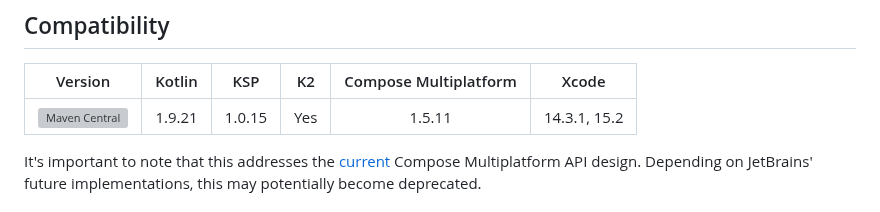
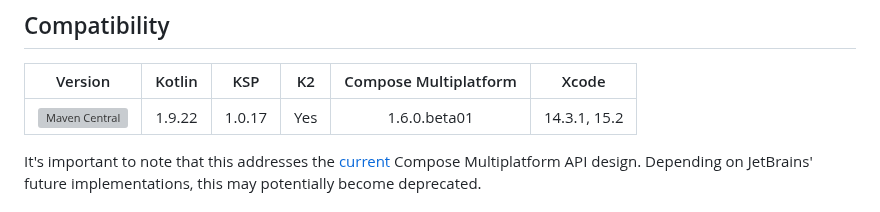
Before and after one commit to GuilhE/KMP-ComposeUIViewController, a Markdown page: README.md, the part around the change. Rendered like a GitHub page; grey boxes are pictures that could not be loaded.

```diff
--- a/README.md
+++ b/README.md
@@ -16,7 +16,7 @@ Kotlin Multiplatform and Compose Multiplatform are built upon the philosophy of
 
 | Version                                                                                                                                                                                                                       | Kotlin |  KSP   | K2  | Compose Multiplatform |    Xcode     |
 |-------------------------------------------------------------------------------------------------------------------------------------------------------------------------------------------------------------------------------|:------:|:------:|:---:|:---------------------:|:------------:|
-| [![Maven Central](https://maven-badges.herokuapp.com/maven-central/com.github.guilhe.kmp/kmp-composeuiviewcontroller-ksp/badge.svg)](https://search.maven.org/artifact/com.github.guilhe.kmp/kmp-composeuiviewcontroller-ksp) | 1.9.21 | 1.0.15 | Yes |        1.5.11         | 14.3.1, 15.2 |
+| [![Maven Central](https://maven-badges.herokuapp.com/maven-central/com.github.guilhe.kmp/kmp-composeuiviewcontroller-ksp/badge.svg)](https://search.maven.org/artifact/com.github.guilhe.kmp/kmp-composeuiviewcontroller-ksp) | 1.9.22 | 1.0.17 | Yes |        1.6.0.beta01         | 14.3.1, 15.2 |
 
 It's important to note that this addresses the [current](https://github.com/JetBrains/compose-multiplatform/issues/3478) Compose Multiplatform API design. Depending on JetBrains' future implementations, this may potentially become deprecated.
 
```
